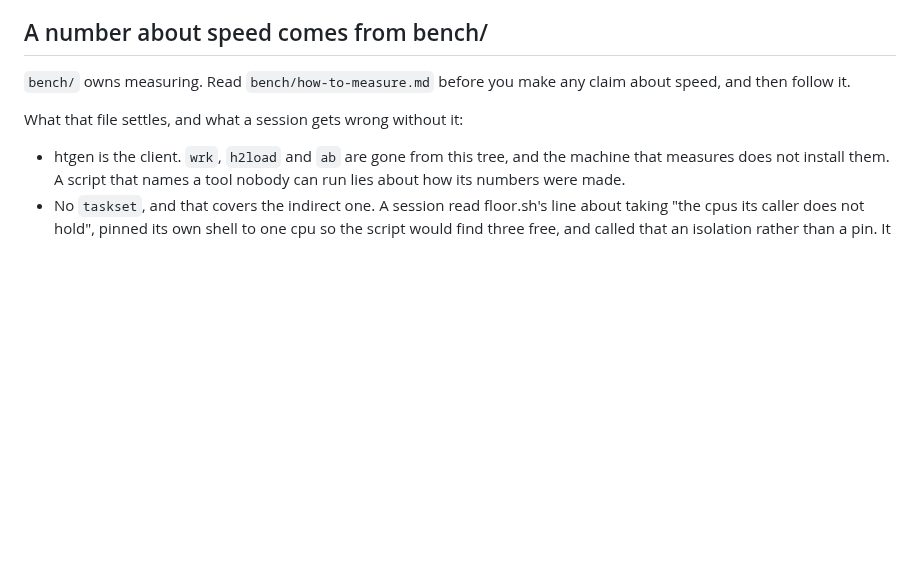
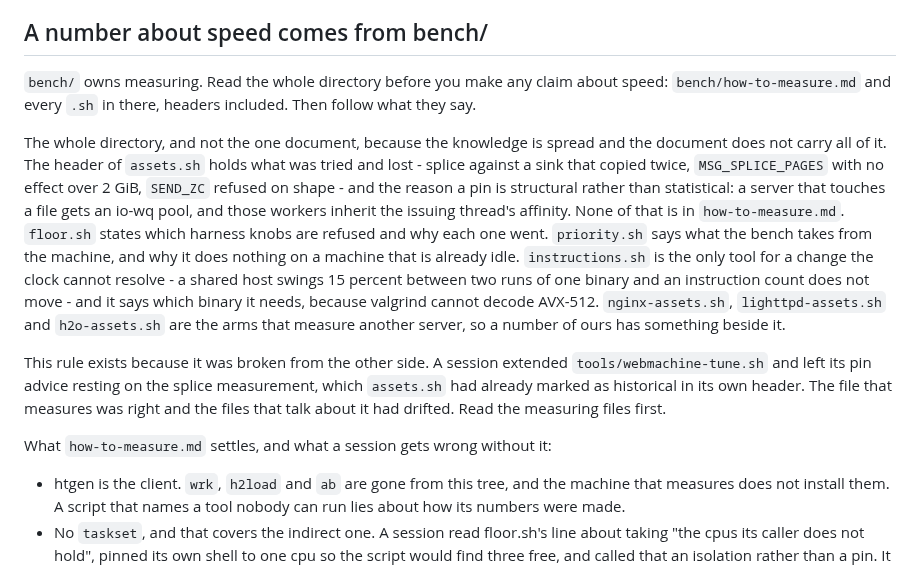
Before and after one commit to Asmod4n/webmachine-mruby, a Markdown page: CLAUDE.md, the part around the change. Drawn GitHub-style; blank space fills up the shorter version.

Commit message:
Read all of bench/, not the one document
The rule said to read bench/how-to-measure.md before making a claim
about speed. It now says to read the whole directory: that file and
every .sh in it, headers included.

The knowledge is spread and the document does not carry all of it. The
header of assets.sh holds what was tried and lost - splice against a
sink that copied twice, MSG_SPLICE_PAGES with no effect over 2 GiB,
SEND_ZC refused on shape - and the reason a pin is structural rather
than statistical, which is io-wq and not splice. floor.sh states which
harness knobs are refused and why. priority.sh says what the bench
takes from the machine. instructions.sh is the tool for a change the
clock cannot resolve and says which binary it needs. The three foreign
arms measure another server so a number of ours has something beside
it.

The rule is written because it was broken this week from the other
side: a session extended tools/webmachine-tune.sh and left its pin
advice standing on the splice measurement, which assets.sh had already
marked as historical in its own header. The file that measures was
right; the files that talk about it had drifted.

```diff
--- a/CLAUDE.md
+++ b/CLAUDE.md
@@ -173,10 +173,35 @@ answers 200. CI runs it on every push, beside the suite.
 
 ## A number about speed comes from bench/
 
-`bench/` owns measuring. Read `bench/how-to-measure.md` before you make
-any claim about speed, and then follow it.
+`bench/` owns measuring. Read the whole directory before you make any
+claim about speed: `bench/how-to-measure.md` and every `.sh` in there,
+headers included. Then follow what they say.
 
-What that file settles, and what a session gets wrong without it:
+The whole directory, and not the one document, because the knowledge is
+spread and the document does not carry all of it. The header of
+`assets.sh` holds what was tried and lost - splice against a sink that
+copied twice, `MSG_SPLICE_PAGES` with no effect over 2 GiB, `SEND_ZC`
+refused on shape - and the reason a pin is structural rather than
+statistical: a server that touches a file gets an io-wq pool, and those
+workers inherit the issuing thread's affinity. None of that is in
+`how-to-measure.md`. `floor.sh` states which harness knobs are refused
+and why each one went. `priority.sh` says what the bench takes from the
+machine, and why it does nothing on a machine that is already idle.
+`instructions.sh` is the only tool for a change the clock cannot
+resolve - a shared host swings 15 percent between two runs of one
+binary and an instruction count does not move - and it says which
+binary it needs, because valgrind cannot decode AVX-512. `nginx-assets.sh`, `lighttpd-assets.sh` and
+`h2o-assets.sh` are the arms that measure another server, so a number
+of ours has something beside it.
+
+This rule exists because it was broken from the other side. A session
+extended `tools/webmachine-tune.sh` and left its pin advice resting on
+the splice measurement, which `assets.sh` had already marked as
+historical in its own header. The file that measures was right and the
+files that talk about it had drifted. Read the measuring files first.
+
+What `how-to-measure.md` settles, and what a session gets wrong without
+it:
 
 - htgen is the client. `wrk`, `h2load` and `ab` are gone from this
   tree, and the machine that measures does not install them. A script
```
